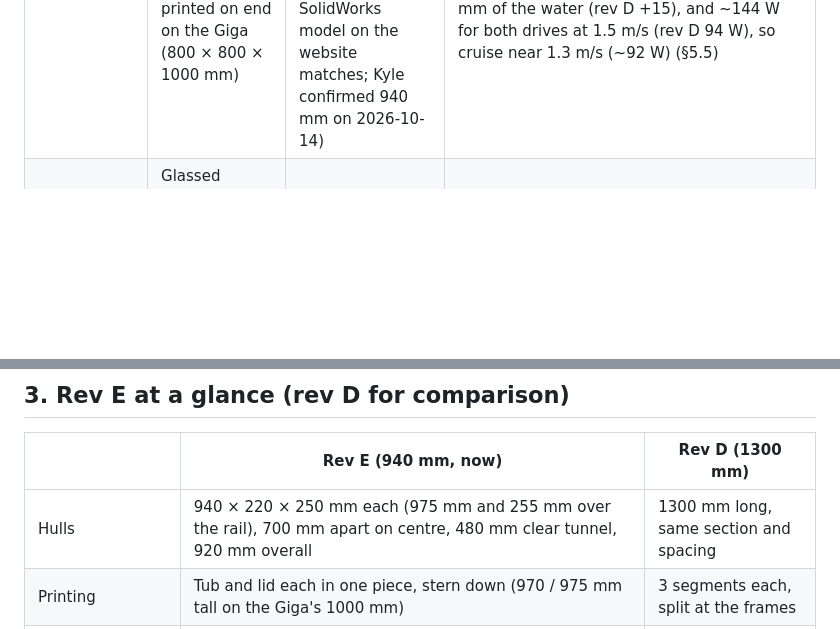
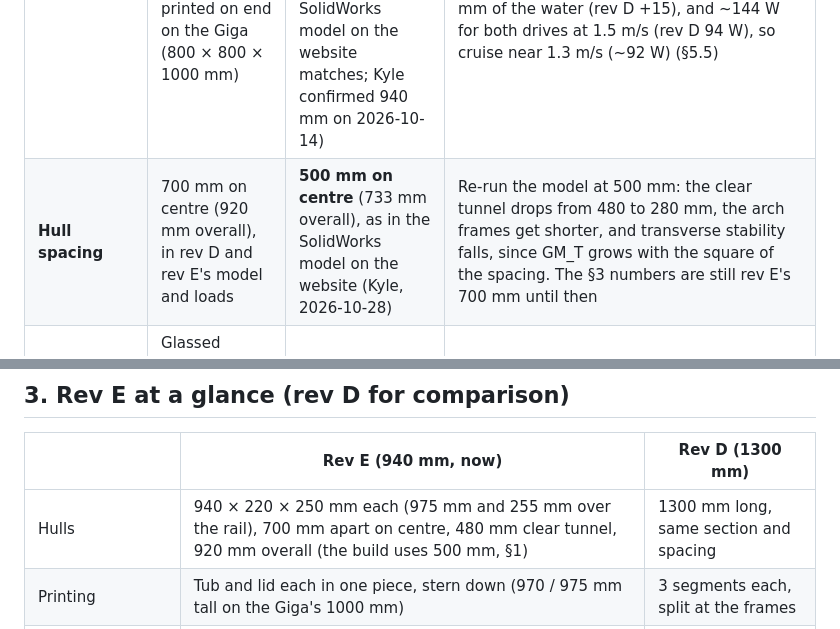
Before and after one commit to ka1e27/dreams, a Markdown page: docs/v3/V3_MECHANICAL.md, 2 parts joined by grey strips. Drawn GitHub-style; blank space fills up the shorter version.

```diff
--- a/docs/v3/V3_MECHANICAL.md
+++ b/docs/v3/V3_MECHANICAL.md
@@ -18,6 +18,7 @@ Rev E took up the first row; the rest still need carrying into the model and the
 | Topic | Rev D says | Now | What it means |
 |---|---|---|---|
 | **Hull length and printing** | 1300 mm hulls, each tub and lid in 3 segments (520 / 260 / 520 mm), split at the frames, printed on end on the Giga (800 × 800 × 1000 mm) | **940 mm hulls** (975 mm over the rails), each tub and lid printed in one piece, stern down, on the Giga (Matthew's rev E, 2026-10-05; the SolidWorks model on the website matches; Kyle confirmed 940 mm on 2026-10-14) | Done in rev E: the bridge moved 185 mm aft for level trim (frames at x 335 / 595, hub at 425), printed-in ring frames replace the segment bulkheads, and every check was re-run (§3). The shorter hull costs payload and power: +4 kg before the lid joint is within 60 mm of the water (rev D +15), and ~144 W for both drives at 1.5 m/s (rev D 94 W), so cruise near 1.3 m/s (~92 W) (§5.5) |
+| **Hull spacing** | 700 mm on centre (920 mm overall), in rev D and rev E's model and loads | **500 mm on centre** (733 mm overall), as in the SolidWorks model on the website (Kyle, 2026-10-28) | Re-run the model at 500 mm: the clear tunnel drops from 480 to 280 mm, the arch frames get shorter, and transverse stability falls, since GM_T grows with the square of the spacing. The §3 numbers are still rev E's 700 mm until then |
 | **Sealing** | Glassed outside (200 g/m² E-glass, a second layer on keel, chines and stem), 2 coats of epoxy inside | Epoxy only, no fibreglass, on the first boat (Kyle, 2026-10-14) | Use the printing and epoxy steps in §5.1 without the glass. Rev E has no segment seams to cover, but the soak test still matters. Matthew's `docs/hull_printing_and_sealing.md` weighs the sealing options |
 | **Outdrive mount** | Printed ABS for now; mill a 6061 one later | Motor mounts machined from metal (Kyle, 2026-10-14) | Go straight to the metal version of the mount in §4.3 |
 | **Pod** | A 1.2 kg "V1-style box" placeholder | Probably not 3D printed, since it must be very watertight (Kyle, 2026-10-14) | Re-weigh it and check its size against the 240 × 301 mm garage opening once it's designed |
@@ -70,7 +71,7 @@ The details are in `Boat_PCB/CLAUDE.md` and `docs/v3/V3_DESIGN_BRIEF.md`.
 
 | | Rev E (940 mm, now) | Rev D (1300 mm) |
 |---|---|---|
-| Hulls | 940 × 220 × 250 mm each (975 mm and 255 mm over the rail), 700 mm apart on centre, 480 mm clear tunnel, 920 mm overall | 1300 mm long, same section and spacing |
+| Hulls | 940 × 220 × 250 mm each (975 mm and 255 mm over the rail), 700 mm apart on centre, 480 mm clear tunnel, 920 mm overall (the build uses 500 mm, §1) | 1300 mm long, same section and spacing |
 | Printing | Tub and lid each in one piece, stern down (970 / 975 mm tall on the Giga's 1000 mm) | 3 segments each, split at the frames |
 | Hull shape | 12° deadrise, R50 chine and deck edge; bow taper from 470 mm forward of the transom; keel rocker from 658 mm (stem keel +100 mm); keel rises to +40 mm at the transom from 376 mm | The same fractions of a 1300 mm hull |
 | Volume | 37.3 L per hull; 75 kg of buoyancy with both hulls just under | 51.6 L; 103 kg |
```
Also changed, not shown: other parts of docs/v3/V3_MECHANICAL.md (+5 -6 lines), website/UPDATES.md (+2 -1 lines).
